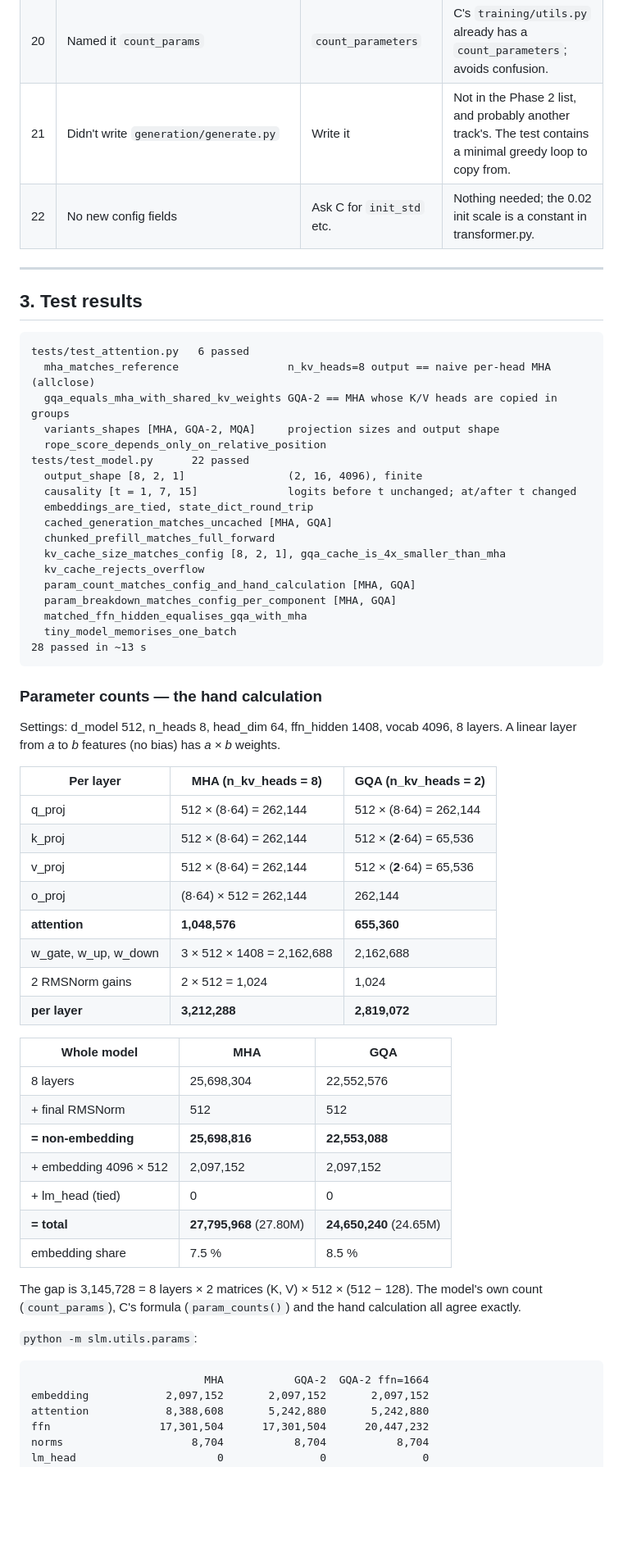
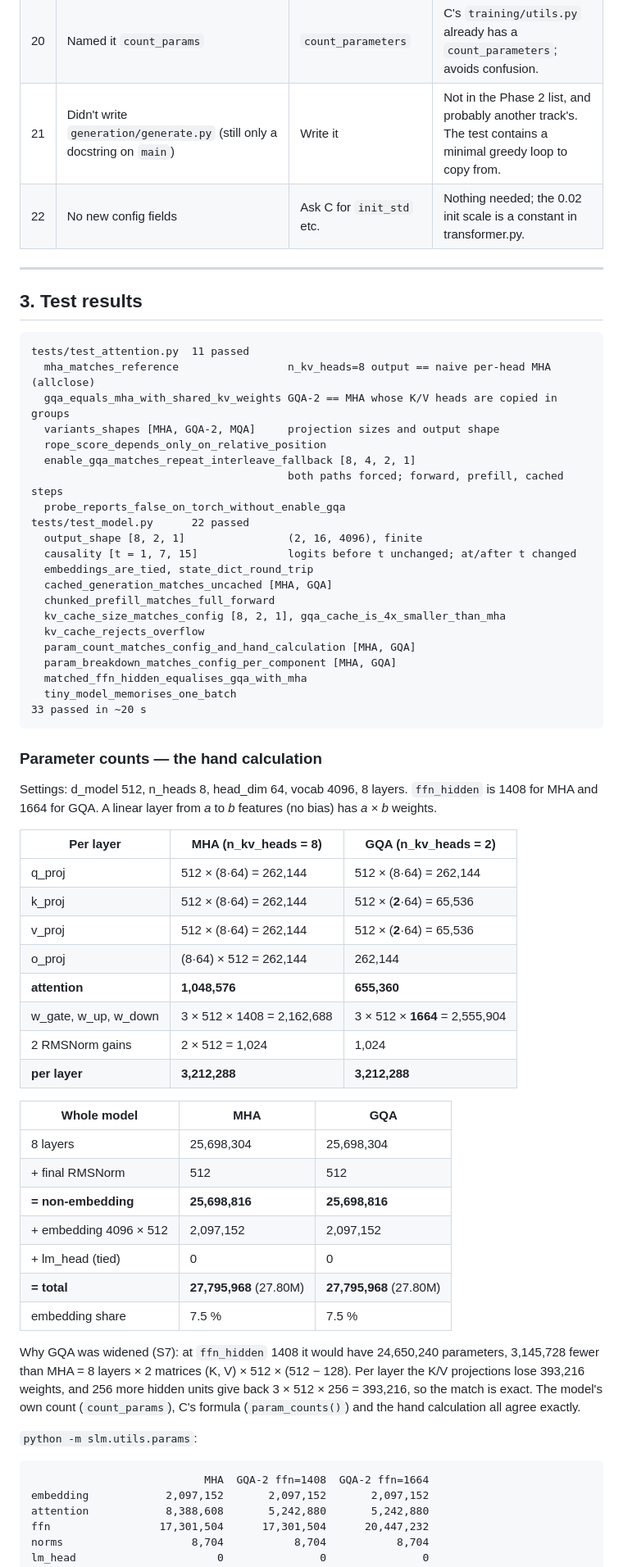
Before and after one commit to Shikshith05/AFML_miniproject, a Markdown page: docs/person_b_notes.md, the part around one of its changes. Shown at 82% size. Drawn GitHub-style; blank space fills up the shorter version.

````diff
--- a/docs/person_b_notes.md
+++ b/docs/person_b_notes.md
@@ -240,7 +257,7 @@ ignoring `start_pos` were each caught.
 | 18 | Overfit model: d_model 64, 2 layers, 4 heads, **2 KV heads**, lr 3e-3, 300 steps, pass if loss < 0.05 and every token recalled | lr 1e-2 (also works) | GQA path exercised; smoother curve; ~2 s. Reaches 0.004, so the threshold has margin. |
 | 19 | "Non-embedding" excludes the token embedding (and an untied lm_head), counts the final norm | Other definitions | Matches C's `param_counts()` exactly. |
 | 20 | Named it `count_params` | `count_parameters` | C's `training/utils.py` already has a `count_parameters`; avoids confusion. |
-| 21 | Didn't write `generation/generate.py` | Write it | Not in the Phase 2 list, and probably another track's. The test contains a minimal greedy loop to copy from. |
+| 21 | Didn't write `generation/generate.py` (still only a docstring on `main`) | Write it | Not in the Phase 2 list, and probably another track's. The test contains a minimal greedy loop to copy from. |
 | 22 | No new config fields | Ask C for `init_std` etc. | Nothing needed; the 0.02 init scale is a constant in transformer.py. |
 
 ---
@@ -248,11 +265,14 @@ ignoring `start_pos` were each caught.
 ## 3. Test results
 
 ```
-tests/test_attention.py   6 passed
+tests/test_attention.py  11 passed
   mha_matches_reference                 n_kv_heads=8 output == naive per-head MHA (allclose)
   gqa_equals_mha_with_shared_kv_weights GQA-2 == MHA whose K/V heads are copied in groups
   variants_shapes [MHA, GQA-2, MQA]     projection sizes and output shape
   rope_score_depends_only_on_relative_position
+  enable_gqa_matches_repeat_interleave_fallback [8, 4, 2, 1]
+                                        both paths forced; forward, prefill, cached steps
+  probe_reports_false_on_torch_without_enable_gqa
 tests/test_model.py      22 passed
   output_shape [8, 2, 1]                (2, 16, 4096), finite
   causality [t = 1, 7, 15]              logits before t unchanged; at/after t changed
@@ -265,12 +285,13 @@ tests/test_model.py      22 passed
   param_breakdown_matches_config_per_component [MHA, GQA]
   matched_ffn_hidden_equalises_gqa_with_mha
   tiny_model_memorises_one_batch
-28 passed in ~13 s
+33 passed in ~20 s
 ```
 
 ### Parameter counts — the hand calculation
 
-Settings: d_model 512, n_heads 8, head_dim 64, ffn_hidden 1408, vocab 4096, 8 layers.
+Settings: d_model 512, n_heads 8, head_dim 64, vocab 4096, 8 layers. `ffn_hidden`
+is 1408 for MHA and 1664 for GQA.
 A linear layer from *a* to *b* features (no bias) has *a × b* weights.
 
 | Per layer | MHA (n_kv_heads = 8) | GQA (n_kv_heads = 2) |
@@ -280,28 +301,31 @@ A linear layer from *a* to *b* features (no bias) has *a × b* weights.
 | v_proj | 512 × (8·64) = 262,144 | 512 × (**2**·64) = 65,536 |
 | o_proj | (8·64) × 512 = 262,144 | 262,144 |
 | **attention** | **1,048,576** | **655,360** |
-| w_gate, w_up, w_down | 3 × 512 × 1408 = 2,162,688 | 2,162,688 |
+| w_gate, w_up, w_down | 3 × 512 × 1408 = 2,162,688 | 3 × 512 × **1664** = 2,555,904 |
 | 2 RMSNorm gains | 2 × 512 = 1,024 | 1,024 |
-| **per layer** | **3,212,288** | **2,819,072** |
+| **per layer** | **3,212,288** | **3,212,288** |
 
 | Whole model | MHA | GQA |
 |---|---|---|
-| 8 layers | 25,698,304 | 22,552,576 |
+| 8 layers | 25,698,304 | 25,698,304 |
 | + final RMSNorm | 512 | 512 |
-| **= non-embedding** | **25,698,816** | **22,553,088** |
+| **= non-embedding** | **25,698,816** | **25,698,816** |
 | + embedding 4096 × 512 | 2,097,152 | 2,097,152 |
 | + lm_head (tied) | 0 | 0 |
-| **= total** | **27,795,968** (27.80M) | **24,650,240** (24.65M) |
-| embedding share | 7.5 % | 8.5 % |
+| **= total** | **27,795,968** (27.80M) | **27,795,968** (27.80M) |
+| embedding share | 7.5 % | 7.5 % |
 
-The gap is 3,145,728 = 8 layers × 2 matrices (K, V) × 512 × (512 − 128).
+Why GQA was widened (S7): at `ffn_hidden` 1408 it would have 24,650,240
+parameters, 3,145,728 fewer than MHA = 8 layers × 2 matrices (K, V) × 512 ×
+(512 − 128). Per layer the K/V projections lose 393,216 weights, and 256 more
+hidden units give back 3 × 512 × 256 = 393,216, so the match is exact.
 The model's own count (`count_params`), C's formula (`param_counts()`) and
 the hand calculation all agree exactly.
 
 `python -m slm.utils.params`:
 
 ```
-                           MHA           GQA-2  GQA-2 ffn=1664
+                           MHA  GQA-2 ffn=1408  GQA-2 ffn=1664
 embedding            2,097,152       2,097,152       2,097,152
 attention            8,388,608       5,242,880       5,242,880
 ffn                 17,301,504      17,301,504      20,447,232
````
Also changed, not shown: other parts of docs/person_b_notes.md (+97 -60 lines).
